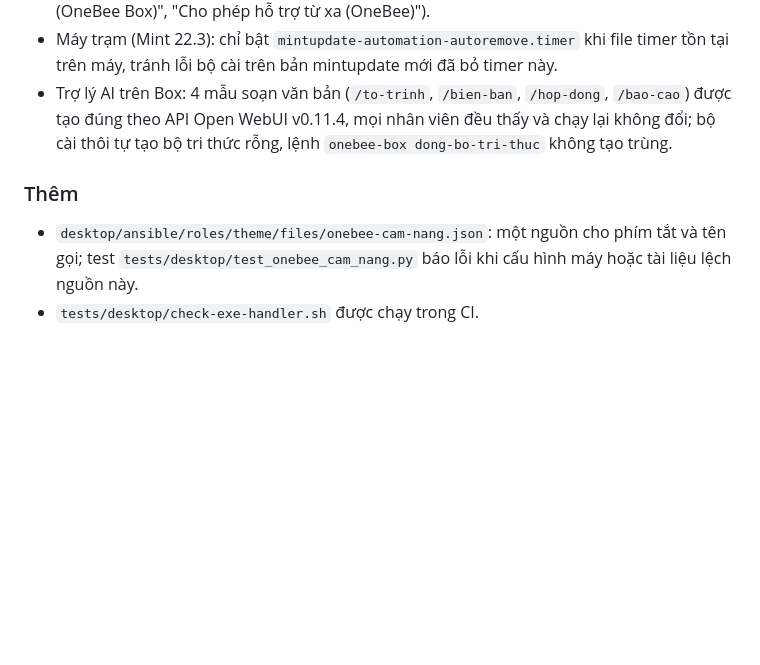
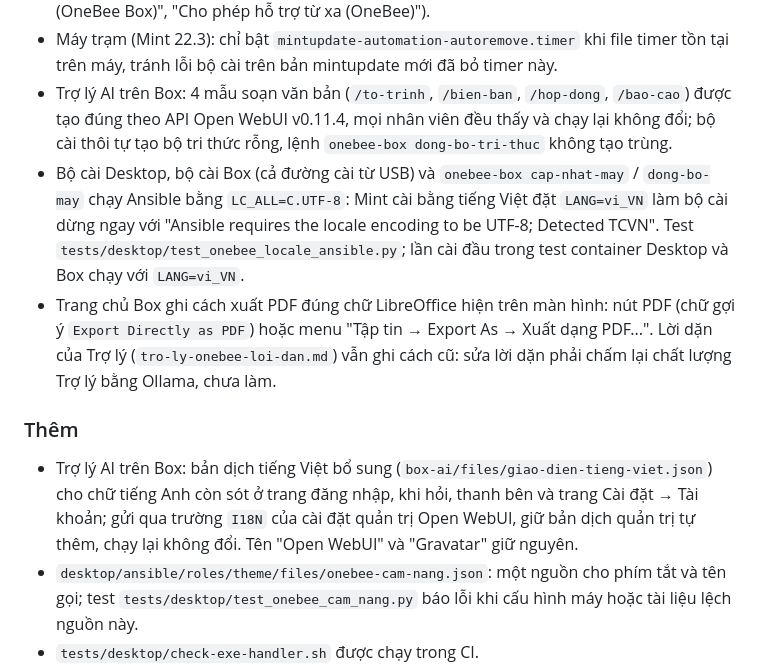
Before and after one commit to mthien07/da3-he-dieu-hanh-va-tu-dong-hoa-open-source, a Markdown page: docs/project-changelog.md, the part around the change. GitHub-like rendering; blank space fills up the shorter version.

Commit message:
docs: nhật ký thay đổi và hướng dẫn kiểm thử cho sửa locale, cách xuất PDF, bản dịch Trợ lý

```diff
--- a/docs/project-changelog.md
+++ b/docs/project-changelog.md
@@ -11,7 +11,16 @@ Bản 1.1.0 trên GitHub không có file tải (phiên bản trong bộ cài ch
 - Máy trạm (Mint 22.3): chỉ bật `mintupdate-automation-autoremove.timer` khi file timer tồn tại trên máy, tránh lỗi bộ cài trên bản mintupdate mới đã bỏ timer này.
 - Trợ lý AI trên Box: 4 mẫu soạn văn bản (`/to-trinh`, `/bien-ban`, `/hop-dong`, `/bao-cao`) được tạo đúng theo API Open WebUI v0.11.4,
   mọi nhân viên đều thấy và chạy lại không đổi; bộ cài thôi tự tạo bộ tri thức rỗng, lệnh `onebee-box dong-bo-tri-thuc` không tạo trùng.
+- Bộ cài Desktop, bộ cài Box (cả đường cài từ USB) và `onebee-box cap-nhat-may` / `dong-bo-may` chạy Ansible bằng `LC_ALL=C.UTF-8`:
+  Mint cài bằng tiếng Việt đặt `LANG=vi_VN` làm bộ cài dừng ngay với "Ansible requires the locale encoding to be UTF-8; Detected TCVN".
+  Test `tests/desktop/test_onebee_locale_ansible.py`; lần cài đầu trong test container Desktop và Box chạy với `LANG=vi_VN`.
+- Trang chủ Box ghi cách xuất PDF đúng chữ LibreOffice hiện trên màn hình: nút PDF (chữ gợi ý `Export Directly as PDF`) hoặc
+  menu "Tập tin → Export As → Xuất dạng PDF...". Lời dặn của Trợ lý (`tro-ly-onebee-loi-dan.md`) vẫn ghi cách cũ: sửa lời dặn
+  phải chấm lại chất lượng Trợ lý bằng Ollama, chưa làm.
 ### Thêm
+- Trợ lý AI trên Box: bản dịch tiếng Việt bổ sung (`box-ai/files/giao-dien-tieng-viet.json`) cho chữ tiếng Anh còn sót ở trang đăng nhập,
+  khi hỏi, thanh bên và trang Cài đặt → Tài khoản; gửi qua trường `I18N` của cài đặt quản trị Open WebUI, giữ bản dịch quản trị tự thêm,
+  chạy lại không đổi. Tên "Open WebUI" và "Gravatar" giữ nguyên.
 - `desktop/ansible/roles/theme/files/onebee-cam-nang.json`: một nguồn cho phím tắt và tên gọi; test
   `tests/desktop/test_onebee_cam_nang.py` báo lỗi khi cấu hình máy hoặc tài liệu lệch nguồn này.
 - `tests/desktop/check-exe-handler.sh` được chạy trong CI.
```
Also changed, not shown: 1 other file.
